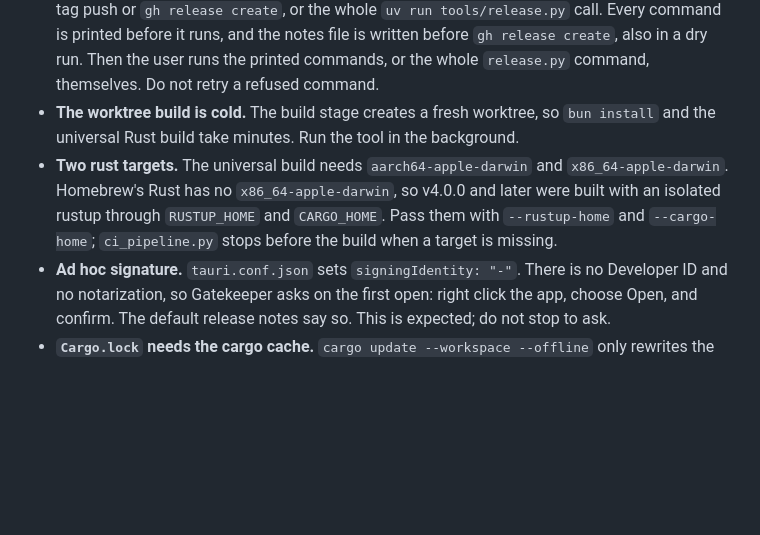
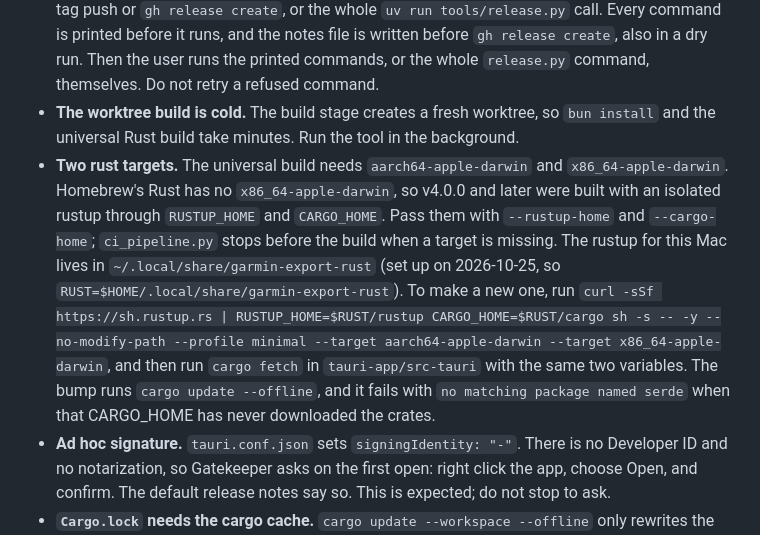
Before and after one commit to danihrndzld/garmin-health-exporter, a Markdown page: workflows/release.md, the part around the change. Rendered like a GitHub page; blank space fills up the shorter version.

Commit message:
docs(release): where the isolated rustup lives, and cargo fetch before the first release with it

```diff
--- a/workflows/release.md
+++ b/workflows/release.md
@@ -72,7 +72,7 @@ uv run tools/release.py --bump minor --dry-run
 - **Existing tag or release.** Preflight stops when the tag or the release already exists. To release again, the user deletes them by hand (`gh release delete vX.Y.Z && git push origin :refs/tags/vX.Y.Z`). The tool never deletes them.
 - **The agent may not be allowed to publish.** The permission classifier can refuse `git push`, the tag push or `gh release create`, or the whole `uv run tools/release.py` call. Every command is printed before it runs, and the notes file is written before `gh release create`, also in a dry run. Then the user runs the printed commands, or the whole `release.py` command, themselves. Do not retry a refused command.
 - **The worktree build is cold.** The build stage creates a fresh worktree, so `bun install` and the universal Rust build take minutes. Run the tool in the background.
-- **Two rust targets.** The universal build needs `aarch64-apple-darwin` and `x86_64-apple-darwin`. Homebrew's Rust has no `x86_64-apple-darwin`, so v4.0.0 and later were built with an isolated rustup through `RUSTUP_HOME` and `CARGO_HOME`. Pass them with `--rustup-home` and `--cargo-home`; `ci_pipeline.py` stops before the build when a target is missing.
+- **Two rust targets.** The universal build needs `aarch64-apple-darwin` and `x86_64-apple-darwin`. Homebrew's Rust has no `x86_64-apple-darwin`, so v4.0.0 and later were built with an isolated rustup through `RUSTUP_HOME` and `CARGO_HOME`. Pass them with `--rustup-home` and `--cargo-home`; `ci_pipeline.py` stops before the build when a target is missing. The rustup for this Mac lives in `~/.local/share/garmin-export-rust` (set up on 2026-10-25, so `RUST=$HOME/.local/share/garmin-export-rust`). To make a new one, run `curl -sSf https://sh.rustup.rs | RUSTUP_HOME=$RUST/rustup CARGO_HOME=$RUST/cargo sh -s -- -y --no-modify-path --profile minimal --target aarch64-apple-darwin --target x86_64-apple-darwin`, and then run `cargo fetch` in `tauri-app/src-tauri` with the same two variables. The bump runs `cargo update --offline`, and it fails with `no matching package named serde` when that CARGO_HOME has never downloaded the crates.
 - **Ad hoc signature.** `tauri.conf.json` sets `signingIdentity: "-"`. There is no Developer ID and no notarization, so Gatekeeper asks on the first open: right click the app, choose Open, and confirm. The default release notes say so. This is expected; do not stop to ask.
 - **`Cargo.lock` needs the cargo cache.** `cargo update --workspace --offline` only rewrites the `garmin-export` entry and needs no network, but it reads the local registry index. On a machine that never built the app it can fail after the three other files changed; run `git checkout -- tauri-app`, then one `cargo fetch` in `src-tauri/`, and try again.
 - **Notes with backticks or dollar signs.** The notes go through a file, never through a shell, so backticks, `$` and newlines are safe.
```
